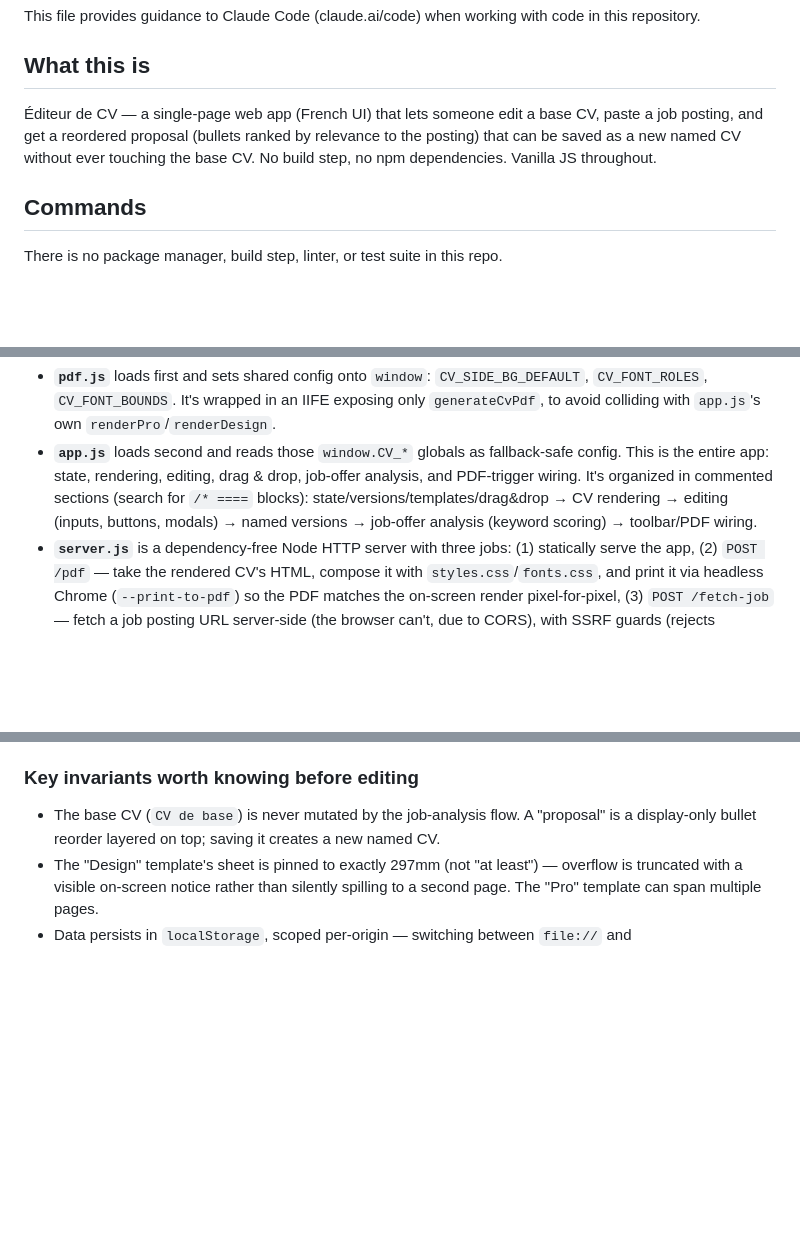
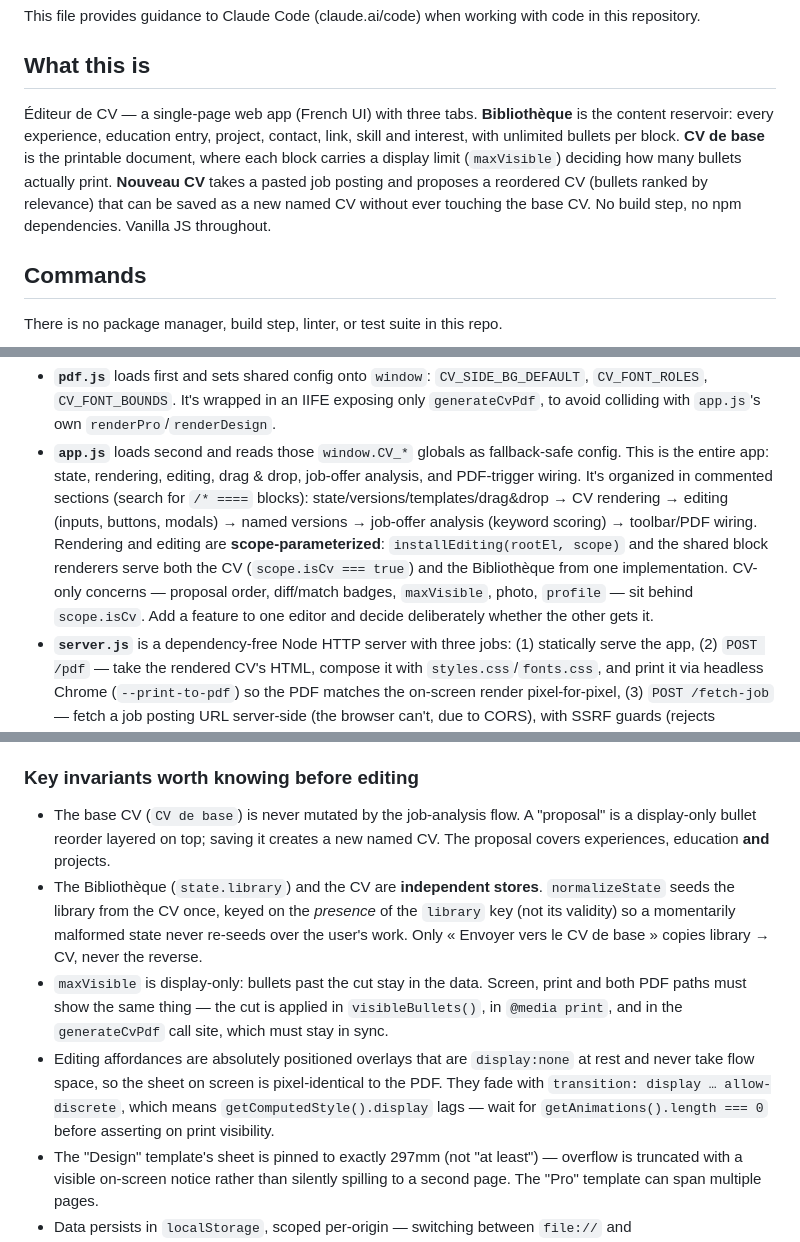
Before and after one commit to oli-rvb/CV-automation, a Markdown page: CLAUDE.md, 3 parts joined by grey strips. GitHub-like rendering; blank space fills up the shorter version.

```diff
--- a/CLAUDE.md
+++ b/CLAUDE.md
@@ -4,7 +4,7 @@ This file provides guidance to Claude Code (claude.ai/code) when working with co
 
 ## What this is
 
-Éditeur de CV — a single-page web app (French UI) that lets someone edit a base CV, paste a job posting, and get a reordered proposal (bullets ranked by relevance to the posting) that can be saved as a new named CV without ever touching the base CV. No build step, no npm dependencies. Vanilla JS throughout.
+Éditeur de CV — a single-page web app (French UI) with three tabs. **Bibliothèque** is the content reservoir: every experience, education entry, project, contact, link, skill and interest, with unlimited bullets per block. **CV de base** is the printable document, where each block carries a display limit (`maxVisible`) deciding how many bullets actually print. **Nouveau CV** takes a pasted job posting and proposes a reordered CV (bullets ranked by relevance) that can be saved as a new named CV without ever touching the base CV. No build step, no npm dependencies. Vanilla JS throughout.
 
 ## Commands
 
@@ -20,6 +20,7 @@ Five files, no framework, no modules/bundler — `index.html` loads `pdf.js` the
 
 - **`pdf.js`** loads first and sets shared config onto `window`: `CV_SIDE_BG_DEFAULT`, `CV_FONT_ROLES`, `CV_FONT_BOUNDS`. It's wrapped in an IIFE exposing only `generateCvPdf`, to avoid colliding with `app.js`'s own `renderPro`/`renderDesign`.
 - **`app.js`** loads second and reads those `window.CV_*` globals as fallback-safe config. This is the entire app: state, rendering, editing, drag & drop, job-offer analysis, and PDF-trigger wiring. It's organized in commented sections (search for `/* ====` blocks): state/versions/templates/drag&drop → CV rendering → editing (inputs, buttons, modals) → named versions → job-offer analysis (keyword scoring) → toolbar/PDF wiring.
+  Rendering and editing are **scope-parameterized**: `installEditing(rootEl, scope)` and the shared block renderers serve both the CV (`scope.isCv === true`) and the Bibliothèque from one implementation. CV-only concerns — proposal order, diff/match badges, `maxVisible`, photo, `profile` — sit behind `scope.isCv`. Add a feature to one editor and decide deliberately whether the other gets it.
 - **`server.js`** is a dependency-free Node HTTP server with three jobs: (1) statically serve the app, (2) `POST /pdf` — take the rendered CV's HTML, compose it with `styles.css`/`fonts.css`, and print it via headless Chrome (`--print-to-pdf`) so the PDF matches the on-screen render pixel-for-pixel, (3) `POST /fetch-job` — fetch a job posting URL server-side (the browser can't, due to CORS), with SSRF guards (rejects private/link-local IPs, follows redirects manually and re-validates each hop).
 - **`pdf.js`**'s `generateCvPdf` is the no-backend PDF fallback: it writes a vector PDF by hand (Helvetica metrics, WinAnsi encoding, manual PDF byte assembly) — no library. Line-wrapping can differ slightly from the screen since font metrics aren't identical to the backend (Chrome-rendered) path.
 - **`fonts.css`** embeds Open Sans as a data-URI `@font-face` so rendering (screen, print, both PDF paths) is identical everywhere, offline, no CDN.
@@ -27,7 +28,10 @@ Five files, no framework, no modules/bundler — `index.html` loads `pdf.js` the
 
 ### Key invariants worth knowing before editing
 
-- The base CV (`CV de base`) is never mutated by the job-analysis flow. A "proposal" is a display-only bullet reorder layered on top; saving it creates a new named CV.
+- The base CV (`CV de base`) is never mutated by the job-analysis flow. A "proposal" is a display-only bullet reorder layered on top; saving it creates a new named CV. The proposal covers experiences, education **and** projects.
+- The Bibliothèque (`state.library`) and the CV are **independent stores**. `normalizeState` seeds the library from the CV once, keyed on the *presence* of the `library` key (not its validity) so a momentarily malformed state never re-seeds over the user's work. Only « Envoyer vers le CV de base » copies library → CV, never the reverse.
+- `maxVisible` is display-only: bullets past the cut stay in the data. Screen, print and both PDF paths must show the same thing — the cut is applied in `visibleBullets()`, in `@media print`, and in the `generateCvPdf` call site, which must stay in sync.
+- Editing affordances are absolutely positioned overlays that are `display:none` at rest and never take flow space, so the sheet on screen is pixel-identical to the PDF. They fade with `transition: display … allow-discrete`, which means `getComputedStyle().display` lags — wait for `getAnimations().length === 0` before asserting on print visibility.
 - The "Design" template's sheet is pinned to exactly 297mm (not "at least") — overflow is truncated with a visible on-screen notice rather than silently spilling to a second page. The "Pro" template can span multiple pages.
 - Data persists in `localStorage`, scoped per-origin — switching between `file://` and `http://localhost:3333` requires JSON export/import to carry data across.
 - Any change to font-size roles, side-bar color defaults, or A4 page metrics touches three places that must stay in sync: `app.js` (screen rendering), `pdf.js` (fallback PDF), and `server.js`'s Chrome-print path (which reuses `styles.css`/`fonts.css` directly, so it stays in sync automatically).
```
Also changed, not shown: README.md (+28 -5 lines).
